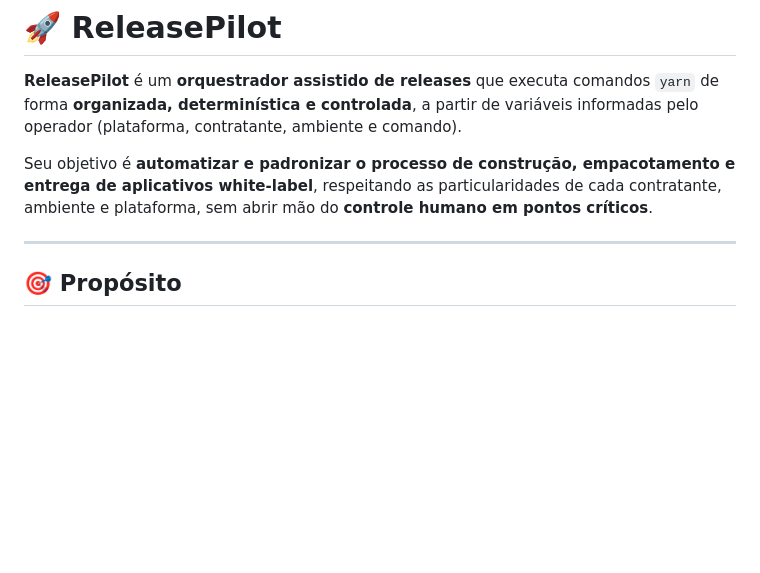
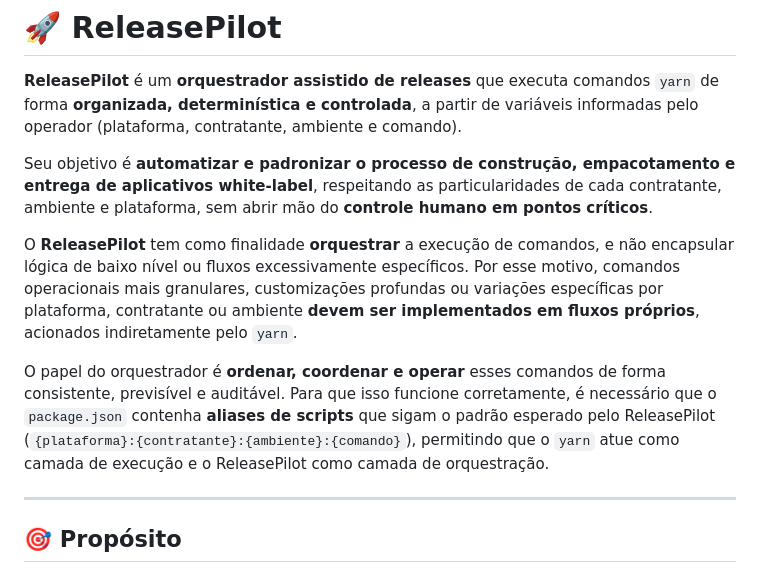
Before and after one commit to argolo/release-pilot, a Markdown page: README.md, the part around the change. Rendered like a GitHub page; blank space fills up the shorter version.

```diff
--- a/README.md
+++ b/README.md
@@ -3,6 +3,11 @@
 **ReleasePilot** é um **orquestrador assistido de releases** que executa comandos `yarn` de forma **organizada, determinística e controlada**, a partir de variáveis informadas pelo operador (plataforma, contratante, ambiente e comando).
 
 Seu objetivo é **automatizar e padronizar o processo de construção, empacotamento e entrega de aplicativos white-label**, respeitando as particularidades de cada contratante, ambiente e plataforma, sem abrir mão do **controle humano em pontos críticos**.
+
+O **ReleasePilot** tem como finalidade **orquestrar** a execução de comandos, e não encapsular lógica de baixo nível ou fluxos excessivamente específicos. Por esse motivo, comandos operacionais mais granulares, customizações profundas ou variações específicas por plataforma, contratante ou ambiente **devem ser implementados em fluxos próprios**, acionados indiretamente pelo `yarn`.
+
+O papel do orquestrador é **ordenar, coordenar e operar** esses comandos de forma consistente, previsível e auditável. Para que isso funcione corretamente, é necessário que o `package.json` contenha **aliases de scripts** que sigam o padrão esperado pelo ReleasePilot (`{plataforma}:{contratante}:{ambiente}:{comando}`), permitindo que o `yarn` atue como camada de execução e o ReleasePilot como camada de orquestração.
+
 
 ---
 
```
